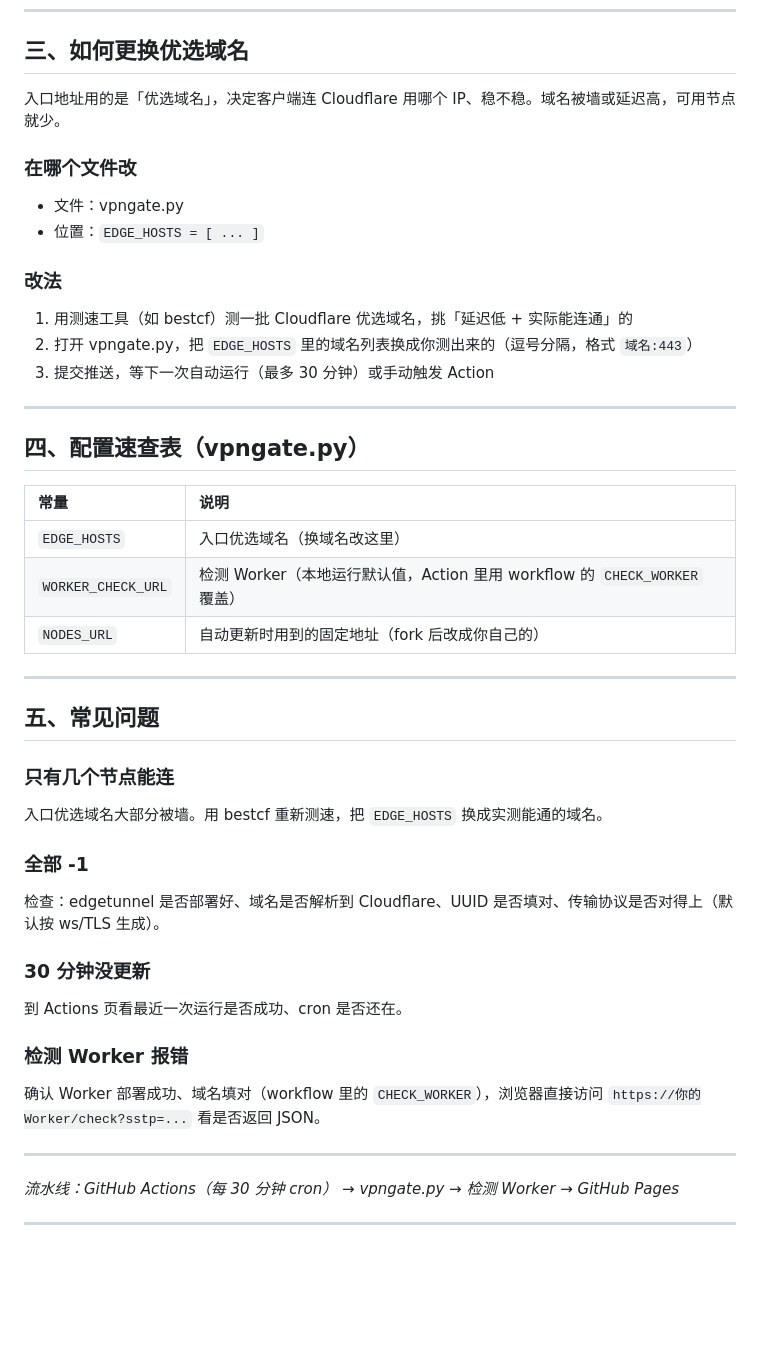
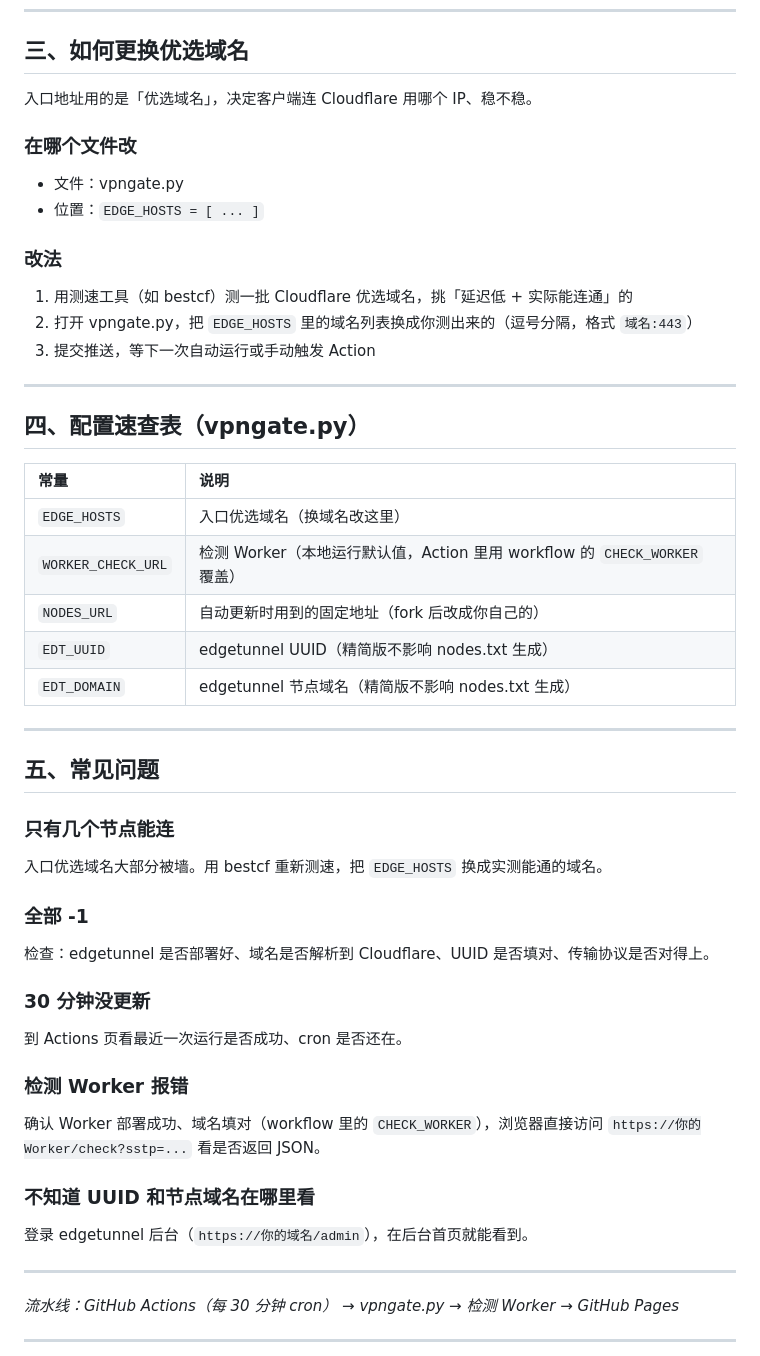
Before and after one commit to 0420307/gate, a Markdown page: README.md, the part around one of its changes. Drawn GitHub-style; blank space fills up the shorter version.

```diff
--- a/README.md
+++ b/README.md
@@ -91,7 +107,7 @@ edgetunnel 后台的「自定义优选IP」框除了粘贴文本，还支持直
 
 ## 三、如何更换优选域名
 
-入口地址用的是「优选域名」，决定客户端连 Cloudflare 用哪个 IP、稳不稳。域名被墙或延迟高，可用节点就少。
+入口地址用的是「优选域名」，决定客户端连 Cloudflare 用哪个 IP、稳不稳。
 
 ### 在哪个文件改
 - 文件：vpngate.py
@@ -100,7 +116,7 @@ edgetunnel 后台的「自定义优选IP」框除了粘贴文本，还支持直
 ### 改法
 1. 用测速工具（如 bestcf）测一批 Cloudflare 优选域名，挑「延迟低 + 实际能连通」的
 2. 打开 vpngate.py，把 `EDGE_HOSTS` 里的域名列表换成你测出来的（逗号分隔，格式 `域名:443`）
-3. 提交推送，等下一次自动运行（最多 30 分钟）或手动触发 Action
+3. 提交推送，等下一次自动运行或手动触发 Action
 
 ---
 
@@ -111,6 +127,8 @@ edgetunnel 后台的「自定义优选IP」框除了粘贴文本，还支持直
 | `EDGE_HOSTS` | 入口优选域名（换域名改这里） |
 | `WORKER_CHECK_URL` | 检测 Worker（本地运行默认值，Action 里用 workflow 的 `CHECK_WORKER` 覆盖） |
 | `NODES_URL` | 自动更新时用到的固定地址（fork 后改成你自己的） |
+| `EDT_UUID` | edgetunnel UUID（精简版不影响 nodes.txt 生成） |
+| `EDT_DOMAIN` | edgetunnel 节点域名（精简版不影响 nodes.txt 生成） |
 
 ---
 
@@ -120,13 +138,16 @@ edgetunnel 后台的「自定义优选IP」框除了粘贴文本，还支持直
 入口优选域名大部分被墙。用 bestcf 重新测速，把 `EDGE_HOSTS` 换成实测能通的域名。
 
 ### 全部 -1
-检查：edgetunnel 是否部署好、域名是否解析到 Cloudflare、UUID 是否填对、传输协议是否对得上（默认按 ws/TLS 生成）。
+检查：edgetunnel 是否部署好、域名是否解析到 Cloudflare、UUID 是否填对、传输协议是否对得上。
 
 ### 30 分钟没更新
 到 Actions 页看最近一次运行是否成功、cron 是否还在。
 
 ### 检测 Worker 报错
 确认 Worker 部署成功、域名填对（workflow 里的 `CHECK_WORKER`），浏览器直接访问 `https://你的Worker/check?sstp=...` 看是否返回 JSON。
+
+### 不知道 UUID 和节点域名在哪里看
+登录 edgetunnel 后台（`https://你的域名/admin`），在后台首页就能看到。
 
 ---
 
```
Also changed, not shown: other parts of README.md (+25 -9 lines).
